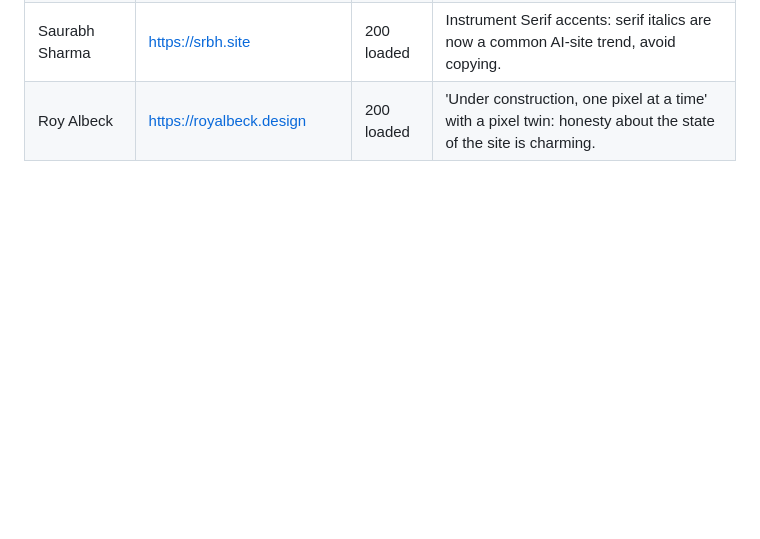
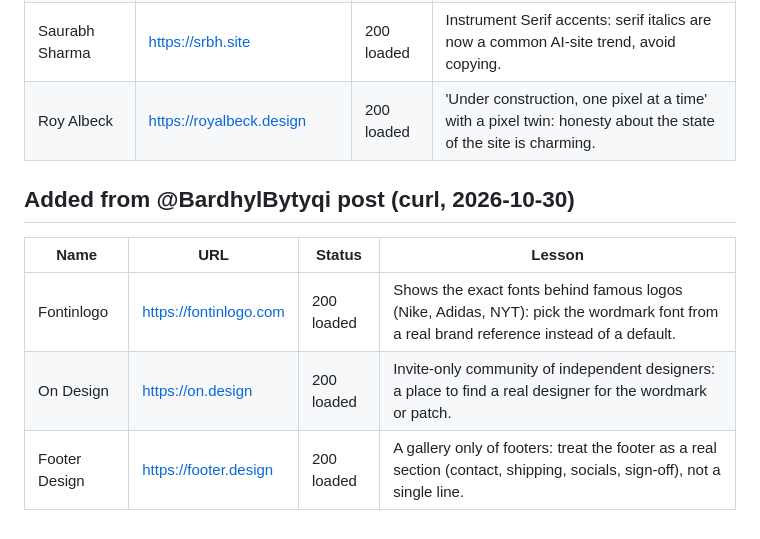
Before and after one commit to ever-oli/belgium420site, a Markdown page: docs/references/resource-learnings-2026-10-30.md, the part around the change. Drawn GitHub-style; blank space fills up the shorter version.

Commit message:
docs: complete @BardhylBytyqi section to 10 items, add lessons

```diff
--- a/docs/references/resource-learnings-2026-10-30.md
+++ b/docs/references/resource-learnings-2026-10-30.md
@@ -149,3 +149,11 @@ Total: 111 sites checked. Loaded: 103. Failed: 8 (Cloudflare/Vercel blocks, 404,
 | Nikhil Rajpurohit | https://nikhilwho.in | 200 loaded | Google Sans Flex, compact copy: short confident copy reads less AI than long hype. |
 | Saurabh Sharma | https://srbh.site | 200 loaded | Instrument Serif accents: serif italics are now a common AI-site trend, avoid copying. |
 | Roy Albeck | https://royalbeck.design | 200 loaded | 'Under construction, one pixel at a time' with a pixel twin: honesty about the state of the site is charming. |
+
+## Added from @BardhylBytyqi post (curl, 2026-10-30)
+
+| Name | URL | Status | Lesson |
+|---|---|---|---|
+| Fontinlogo | https://fontinlogo.com | 200 loaded | Shows the exact fonts behind famous logos (Nike, Adidas, NYT): pick the wordmark font from a real brand reference instead of a default. |
+| On Design | https://on.design | 200 loaded | Invite-only community of independent designers: a place to find a real designer for the wordmark or patch. |
+| Footer Design | https://footer.design | 200 loaded | A gallery only of footers: treat the footer as a real section (contact, shipping, socials, sign-off), not a single line. |
```
Also changed, not shown: docs/references/x-design-refs-2026-10-30.md (+5 -0 lines).
